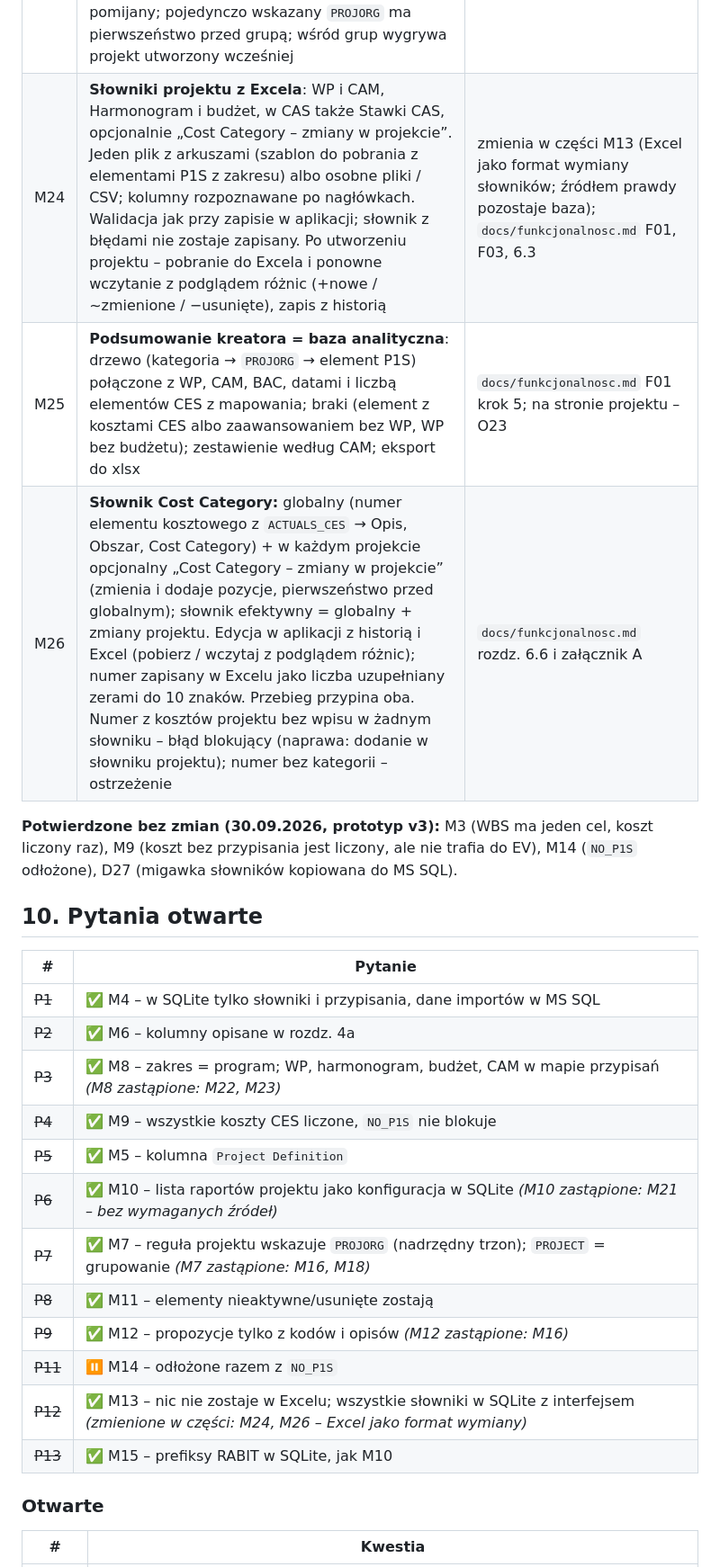
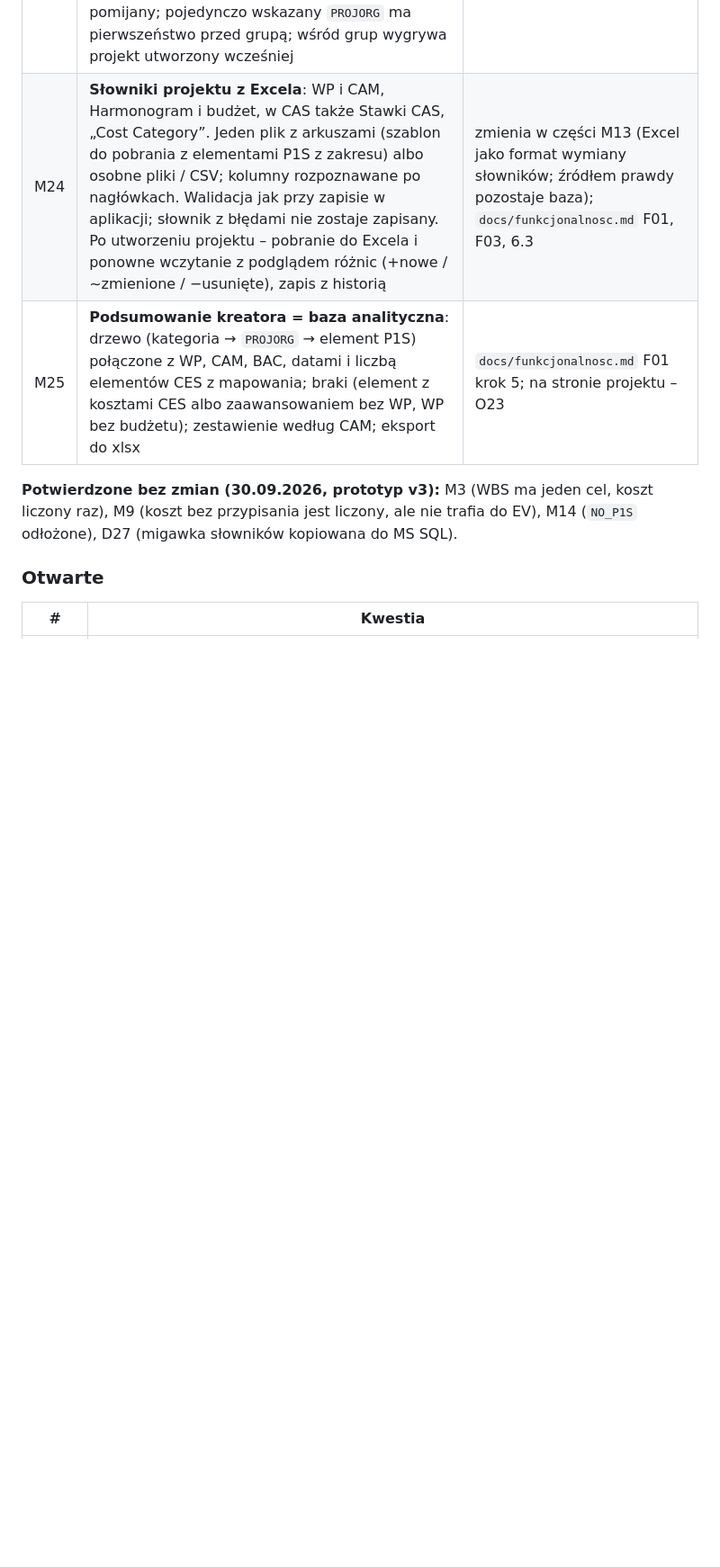
Before and after one commit to skrobi/ahd, a Markdown page: docs/mapowanie-ces-p1s.md, the part around one of its changes. Shown at 90% size. GitHub-like rendering; blank space fills up the shorter version.

Commit message:
Poprawki

```diff
--- a/docs/mapowanie-ces-p1s.md
+++ b/docs/mapowanie-ces-p1s.md
@@ -466,30 +465,14 @@ danych CES; elementy bez odpowiednika P1S wykazywalne; źródłem prawdy jest re
 | M21 | **Import RABIT bez słownika „Wymagane źródła projektów”** – usunięty wraz z kontrolą kompletności źródeł (Import, Pulpit, gotowość projektu, nowy przebieg). Zakres danych projektu wynika z jego węzłów w drzewie P1S, a jedna paczka RABIT może obejmować wiele projektów (np. całe PWC). Przebieg przypina **wszystkie zaimportowane pliki** i wybiera z nich wiersze elementów projektu. Konfiguracja importu = tylko „Prefiksy plików RABIT” (M15) | zastępuje M10 i część D24 (wymagane źródła); faza G2b i F05b usunięte |
 | M22 | **„Zakres” zastąpiony pojęciem „projekt”** (projekt PZL-EV – budowany do przeliczania wskaźników). Projekt ≠ projekt CES ≠ `PROJORG` (projekt P1S) | nazewnictwo w dokumentacji, ekranach i folderach (`Projekty\<Projekt>\`); zastępuje definicję z M8 |
 | M23 | **Kreator projektu:** Podstawowe → Projekty P1S → Słowniki projektu → Foldery → Podsumowanie (krok „CAM” usunięty – CAM w słowniku „WP i CAM”). **Zakres projektu z drzewa P1S** (rozwijanego w dół, checkbox na każdym poziomie): kilka grup z różnych poziomów i pojedyncze `PROJORG`; grupa obejmuje wszystkie swoje `PROJORG` i ich elementy WBS/PSP. Zapis: `sel` (ścieżki grup) + `p1s` (pojedyncze `PROJORG`). `PROJORG` należący do innego projektu jest pomijany; pojedynczo wskazany `PROJORG` ma pierwszeństwo przed grupą; wśród grup wygrywa projekt utworzony wcześniej | zastępuje M8 („program indywidualny / pula”); `docs/funkcjonalnosc.md` F01 |
-| M24 | **Słowniki projektu z Excela**: WP i CAM, Harmonogram i budżet, w CAS także Stawki CAS, opcjonalnie „Cost Category – zmiany w projekcie”. Jeden plik z arkuszami (szablon do pobrania z elementami P1S z zakresu) albo osobne pliki / CSV; kolumny rozpoznawane po nagłówkach. Walidacja jak przy zapisie w aplikacji; słownik z błędami nie zostaje zapisany. Po utworzeniu projektu – pobranie do Excela i ponowne wczytanie z podglądem różnic (+nowe / ~zmienione / −usunięte), zapis z historią | zmienia w części M13 (Excel jako format wymiany słowników; źródłem prawdy pozostaje baza); `docs/funkcjonalnosc.md` F01, F03, 6.3 |
+| M24 | **Słowniki projektu z Excela**: WP i CAM, Harmonogram i budżet, w CAS także Stawki CAS, „Cost Category”. Jeden plik z arkuszami (szablon do pobrania z elementami P1S z zakresu) albo osobne pliki / CSV; kolumny rozpoznawane po nagłówkach. Walidacja jak przy zapisie w aplikacji; słownik z błędami nie zostaje zapisany. Po utworzeniu projektu – pobranie do Excela i ponowne wczytanie z podglądem różnic (+nowe / ~zmienione / −usunięte), zapis z historią | zmienia w części M13 (Excel jako format wymiany słowników; źródłem prawdy pozostaje baza); `docs/funkcjonalnosc.md` F01, F03, 6.3 |
 | M25 | **Podsumowanie kreatora = baza analityczna**: drzewo (kategoria → `PROJORG` → element P1S) połączone z WP, CAM, BAC, datami i liczbą elementów CES z mapowania; braki (element z kosztami CES albo zaawansowaniem bez WP, WP bez budżetu); zestawienie według CAM; eksport do xlsx | `docs/funkcjonalnosc.md` F01 krok 5; na stronie projektu – O23 |
-| M26 | **Słownik Cost Category:** globalny (numer elementu kosztowego z `ACTUALS_CES` → Opis, Obszar, Cost Category) + w każdym projekcie opcjonalny „Cost Category – zmiany w projekcie” (zmienia i dodaje pozycje, pierwszeństwo przed globalnym); słownik efektywny = globalny + zmiany projektu. Edycja w aplikacji z historią i Excel (pobierz / wczytaj z podglądem różnic); numer zapisany w Excelu jako liczba uzupełniany zerami do 10 znaków. Przebieg przypina oba. Numer z kosztów projektu bez wpisu w żadnym słowniku – błąd blokujący (naprawa: dodanie w słowniku projektu); numer bez kategorii – ostrzeżenie | `docs/funkcjonalnosc.md` rozdz. 6.6 i załącznik A |
+
 
 **Potwierdzone bez zmian (30.09.2026, prototyp v3):** M3 (WBS ma jeden cel, koszt liczony raz), M9 (koszt bez
 przypisania jest liczony, ale nie trafia do EV), M14 (`NO_P1S` odłożone), D27 (migawka słowników kopiowana
 do MS SQL).
 
-## 10. Pytania otwarte
-
-| # | Pytanie |
-|---|---|
-| ~~P1~~ | ✅ M4 – w SQLite tylko słowniki i przypisania, dane importów w MS SQL |
-| ~~P2~~ | ✅ M6 – kolumny opisane w rozdz. 4a |
-| ~~P3~~ | ✅ M8 – zakres = program; WP, harmonogram, budżet, CAM w mapie przypisań *(M8 zastąpione: M22, M23)* |
-| ~~P4~~ | ✅ M9 – wszystkie koszty CES liczone, `NO_P1S` nie blokuje |
-| ~~P5~~ | ✅ M5 – kolumna `Project Definition` |
-| ~~P6~~ | ✅ M10 – lista raportów projektu jako konfiguracja w SQLite *(M10 zastąpione: M21 – bez wymaganych źródeł)* |
-| ~~P7~~ | ✅ M7 – reguła projektu wskazuje `PROJORG` (nadrzędny trzon); `PROJECT` = grupowanie *(M7 zastąpione: M16, M18)* |
-| ~~P8~~ | ✅ M11 – elementy nieaktywne/usunięte zostają |
-| ~~P9~~ | ✅ M12 – propozycje tylko z kodów i opisów *(M12 zastąpione: M16)* |
-| ~~P11~~ | ⏸ M14 – odłożone razem z `NO_P1S` |
-| ~~P12~~ | ✅ M13 – nic nie zostaje w Excelu; wszystkie słowniki w SQLite z interfejsem *(zmienione w części: M24, M26 – Excel jako format wymiany)* |
-| ~~P13~~ | ✅ M15 – prefiksy RABIT w SQLite, jak M10 |
 
 ### Otwarte
 
```
Also changed, not shown: other parts of docs/mapowanie-ces-p1s.md (+4 -5 lines).
